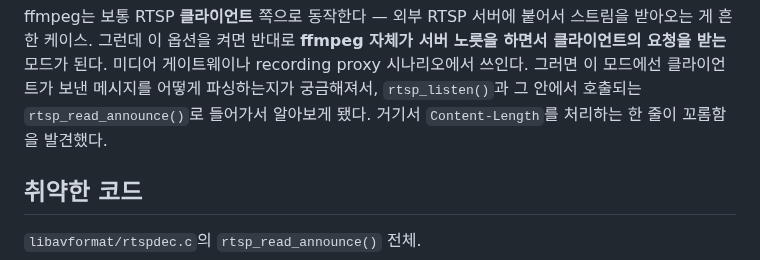
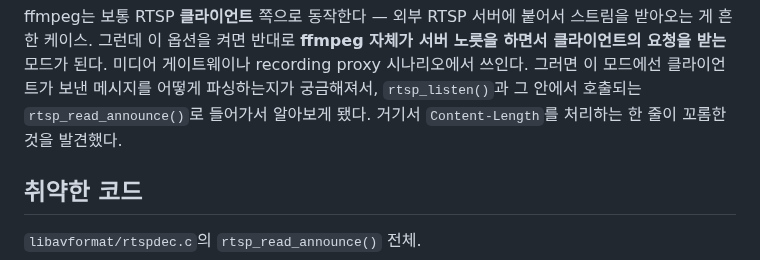
Before and after one commit to v2lixx/v2lixx.github.io, a Markdown page: posts/post1.md, the part around the change. GitHub-like rendering.

Commit message:
edit post1

```diff
--- a/posts/post1.md
+++ b/posts/post1.md
@@ -22,7 +22,7 @@ ffmpeg는 보통 RTSP **클라이언트** 쪽으로 동작한다 — 외부 RTSP
 그런데 이 옵션을 켜면 반대로 **ffmpeg 자체가 서버 노릇을 하면서 클라이언트의 요청을 받는** 모드가 된다.
 미디어 게이트웨이나 recording proxy 시나리오에서 쓰인다.
 그러면 이 모드에선 클라이언트가 보낸 메시지를 어떻게 파싱하는지가 궁금해져서, `rtsp_listen()`과 그 안에서 호출되는 `rtsp_read_announce()`로 들어가서 알아보게 됐다.
-거기서 `Content-Length`를 처리하는 한 줄이 꼬롬함을 발견했다.
+거기서 `Content-Length`를 처리하는 한 줄이 꼬롬한 것을 발견했다.
 
 ## 취약한 코드
 
```
